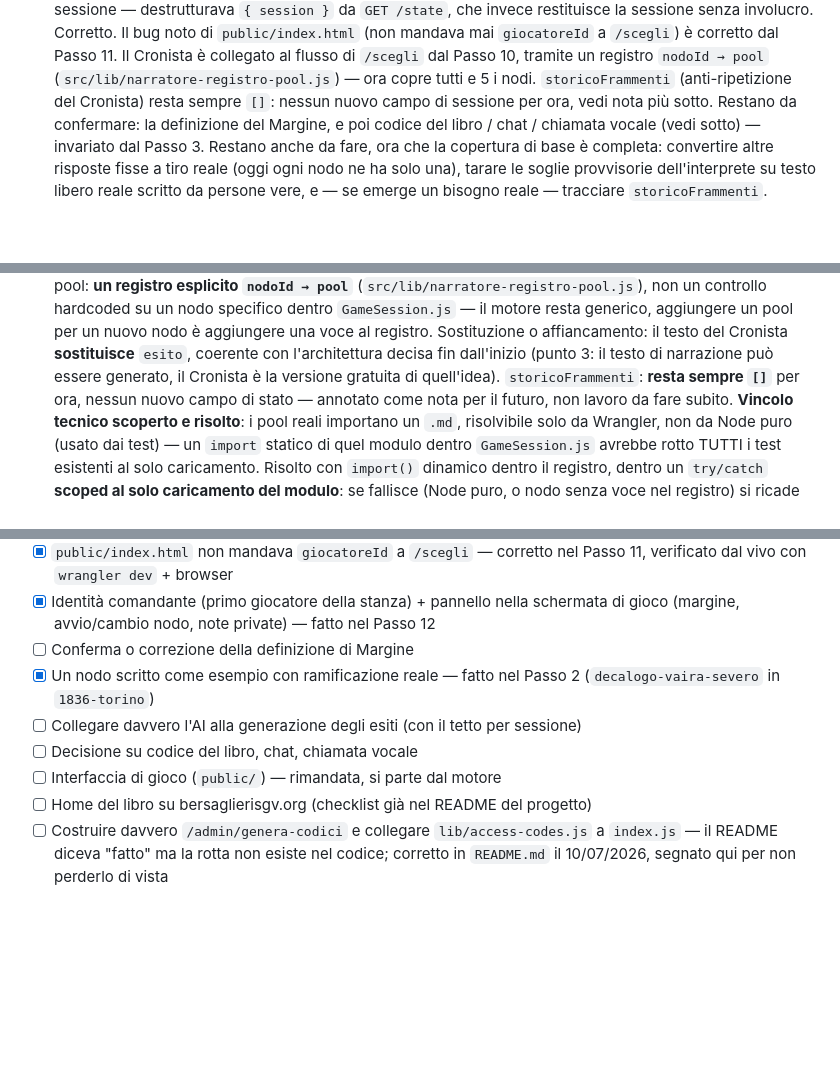
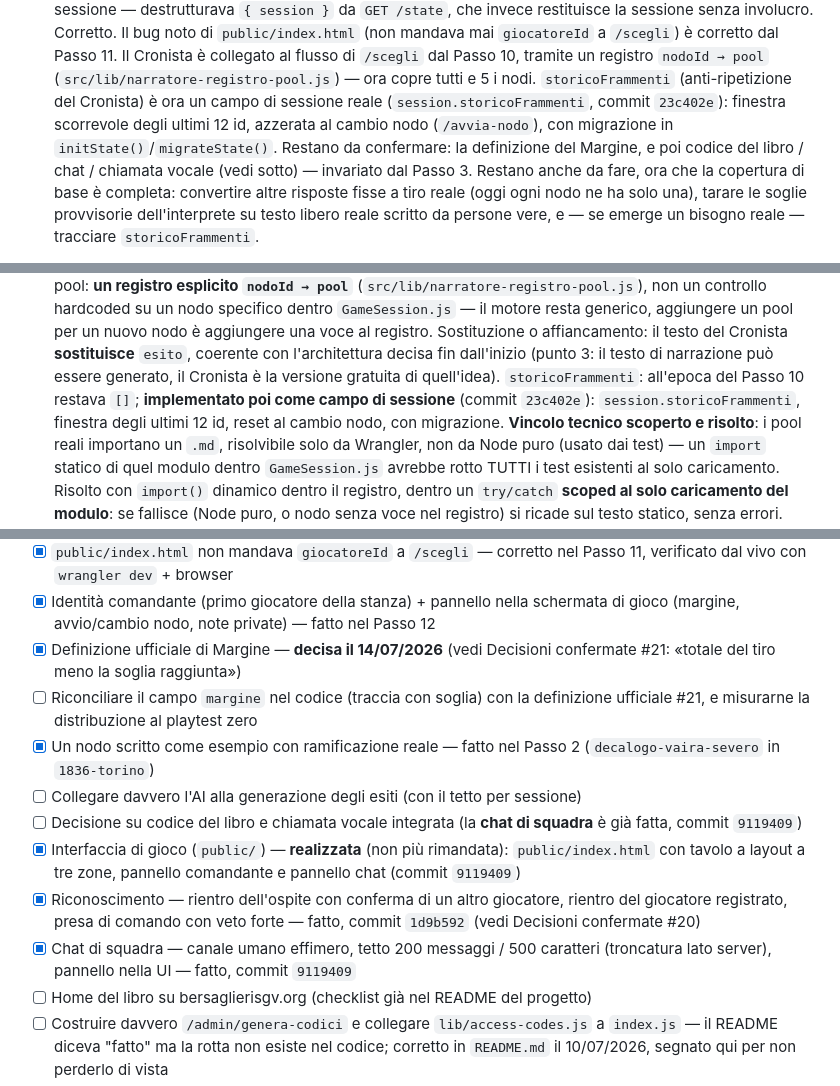
Before and after one commit to simo0703/la-corsa-invisibile, a Markdown page: DECISIONI_LA_CORSA_INVISIBILE.md, 3 parts joined by grey strips. GitHub-like rendering; blank space fills up the shorter version.

```diff
--- a/DECISIONI_LA_CORSA_INVISIBILE.md
+++ b/DECISIONI_LA_CORSA_INVISIBILE.md
@@ -169,8 +174,9 @@ Il bug noto di `public/index.html` (non mandava mai `giocatoreId` a
 Il Cronista è collegato al flusso di `/scegli` dal Passo 10, tramite un
 registro `nodoId → pool` (`src/lib/narratore-registro-pool.js`) — ora
 copre tutti e 5 i nodi. `storicoFrammenti` (anti-ripetizione del Cronista)
-resta sempre `[]`: nessun nuovo campo di sessione per ora, vedi nota più
-sotto.
+è ora un campo di sessione reale (`session.storicoFrammenti`, commit
+`23c402e`): finestra scorrevole degli ultimi 12 id, azzerata al cambio nodo
+(`/avvia-nodo`), con migrazione in `initState()`/`migrateState()`.
 Restano da confermare: la definizione del Margine, e poi codice del libro /
 chat / chiamata vocale (vedi sotto) — invariato dal Passo 3. Restano anche
 da fare, ora che la copertura di base è completa: convertire altre
@@ -384,8 +394,9 @@ oggi contiene un `index.html` minimo).
     testo del Cronista **sostituisce** `esito`, coerente con l'architettura
     decisa fin dall'inizio (punto 3: il testo di narrazione può essere
     generato, il Cronista è la versione gratuita di quell'idea).
-    `storicoFrammenti`: **resta sempre `[]`** per ora, nessun nuovo campo
-    di stato — annotato come nota per il futuro, non lavoro da fare subito.
+    `storicoFrammenti`: all'epoca del Passo 10 restava `[]`; **implementato
+    poi come campo di sessione** (commit `23c402e`): `session.storicoFrammenti`,
+    finestra degli ultimi 12 id, reset al cambio nodo, con migrazione.
     **Vincolo tecnico scoperto e risolto**: i pool reali importano un
     `.md`, risolvibile solo da Wrangler, non da Node puro (usato dai
     test) — un `import` statico di quel modulo dentro `GameSession.js`
@@ -723,12 +762,24 @@ oggi contiene un `index.html` minimo).
 - [x] Identità comandante (primo giocatore della stanza) + pannello nella
       schermata di gioco (margine, avvio/cambio nodo, note private) —
       fatto nel Passo 12
-- [ ] Conferma o correzione della definizione di Margine
+- [x] Definizione ufficiale di Margine — **decisa il 14/07/2026** (vedi
+      Decisioni confermate #21: «totale del tiro meno la soglia raggiunta»)
+- [ ] Riconciliare il campo `margine` nel codice (traccia con soglia) con la
+      definizione ufficiale #21, e misurarne la distribuzione al playtest zero
 - [x] Un nodo scritto come esempio con ramificazione reale — fatto nel Passo 2
       (`decalogo-vaira-severo` in `1836-torino`)
 - [ ] Collegare davvero l'AI alla generazione degli esiti (con il tetto per sessione)
-- [ ] Decisione su codice del libro, chat, chiamata vocale
-- [ ] Interfaccia di gioco (`public/`) — rimandata, si parte dal motore
+- [ ] Decisione su codice del libro e chiamata vocale integrata (la **chat
+      di squadra** è già fatta, commit `9119409`)
+- [x] Interfaccia di gioco (`public/`) — **realizzata** (non più rimandata):
+      `public/index.html` con tavolo a layout a tre zone, pannello comandante
+      e pannello chat (commit `9119409`)
+- [x] Riconoscimento — rientro dell'ospite con conferma di un altro giocatore,
+      rientro del giocatore registrato, presa di comando con veto forte —
+      fatto, commit `1d9b592` (vedi Decisioni confermate #20)
+- [x] Chat di squadra — canale umano effimero, tetto 200 messaggi / 500
+      caratteri (troncatura lato server), pannello nella UI — fatto, commit
+      `9119409`
 - [ ] Home del libro su bersaglierisgv.org (checklist già nel README del progetto)
 - [ ] Costruire davvero `/admin/genera-codici` e collegare `lib/access-codes.js`
       a `index.js` — il README diceva "fatto" ma la rotta non esiste nel
```
Also changed, not shown: other parts of DECISIONI_LA_CORSA_INVISIBILE.md (+57 -20 lines).
